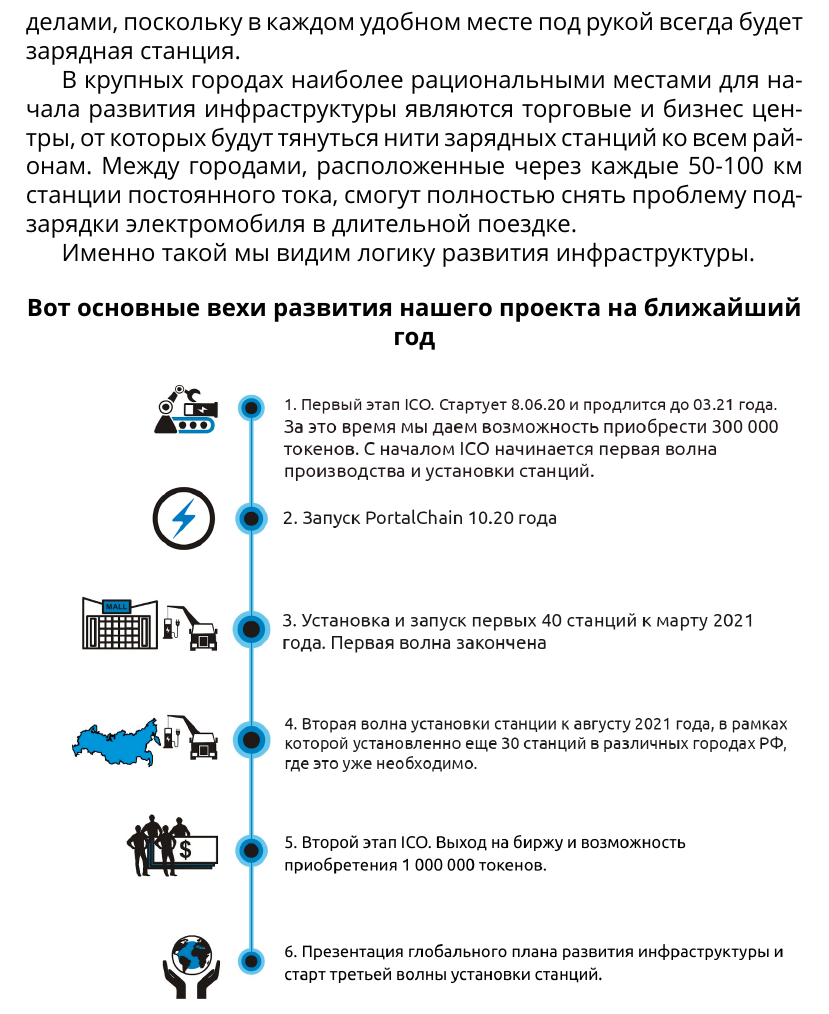
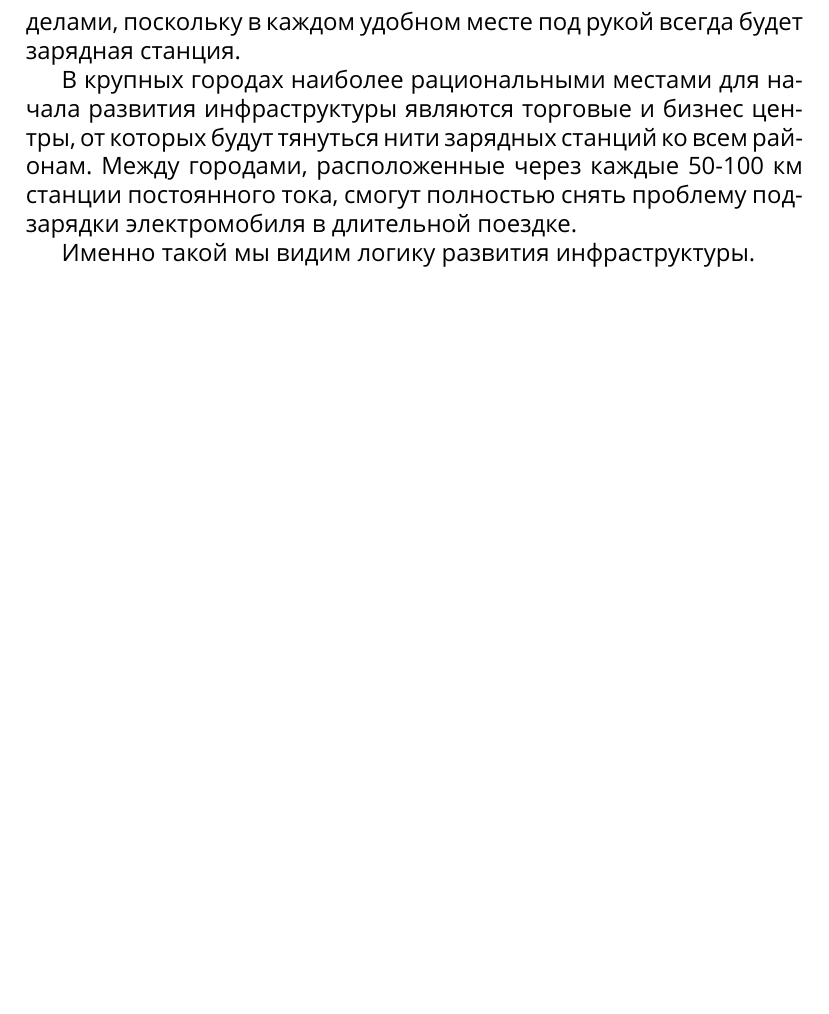
Before and after one commit to PortalEnergy/whitepaper, a LaTeX document (POE.tex): part of page 17 of 23, cut so that both start at the same text, the shorter picture padded with empty space. Compiled offline with XeLaTeX; a missing font is replaced by an installed copy or a similar font.

Commit message:
remove roadmap

```diff
--- a/POE.tex
+++ b/POE.tex
@@ -175,11 +175,6 @@ ERC (Ethereum Request for Comments) — это официальный прото
 Именно такой мы видим логику развития инфраструктуры.
 
 
-\begin{center}
-	\textbf{Вот основные вехи развития нашего проекта на ближайший год}
-\end{center}
-
-\includegraphics[width=13cm]{roadmap}
 \vspace*{1cm}
 
 \chapter{Устройство компании}
```
Also changed, not shown: POE.pdf.
